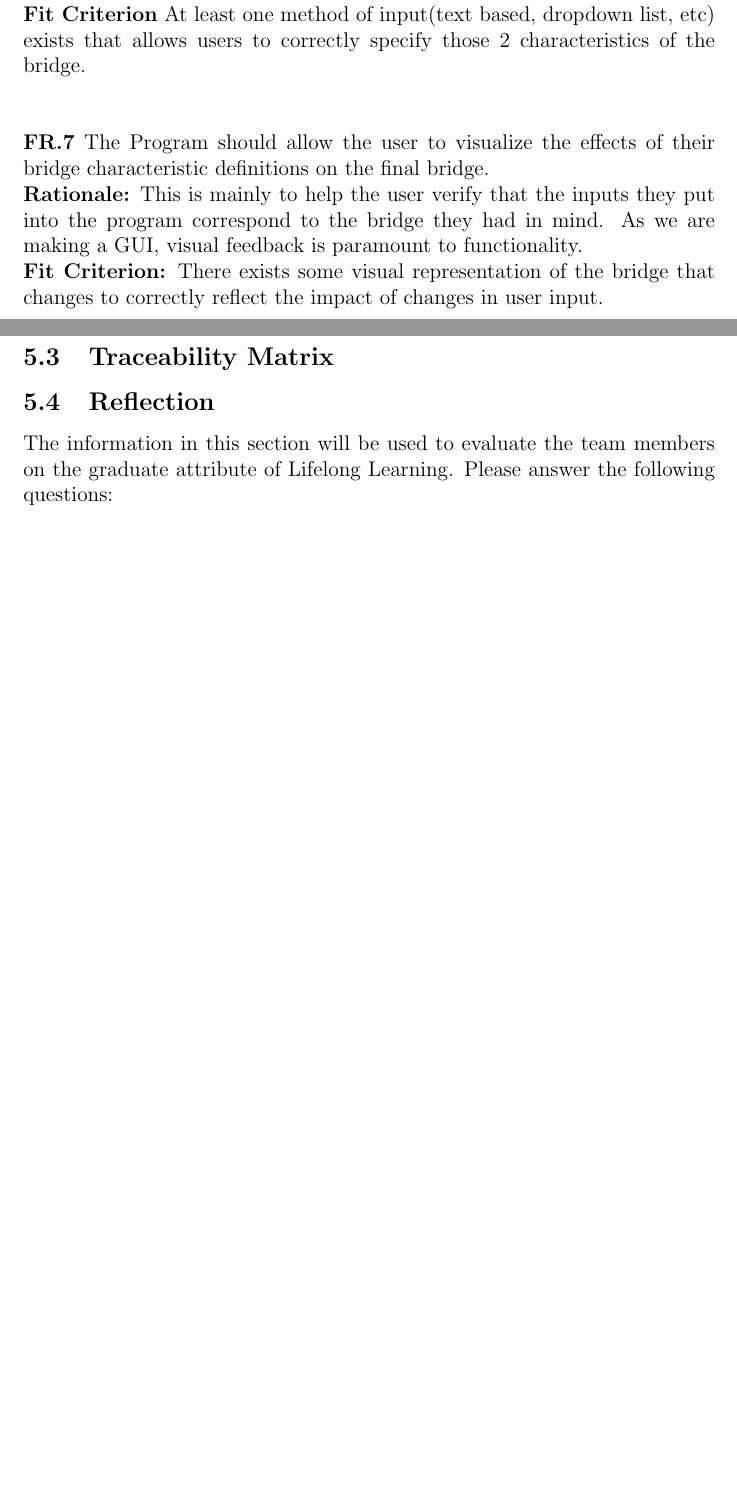
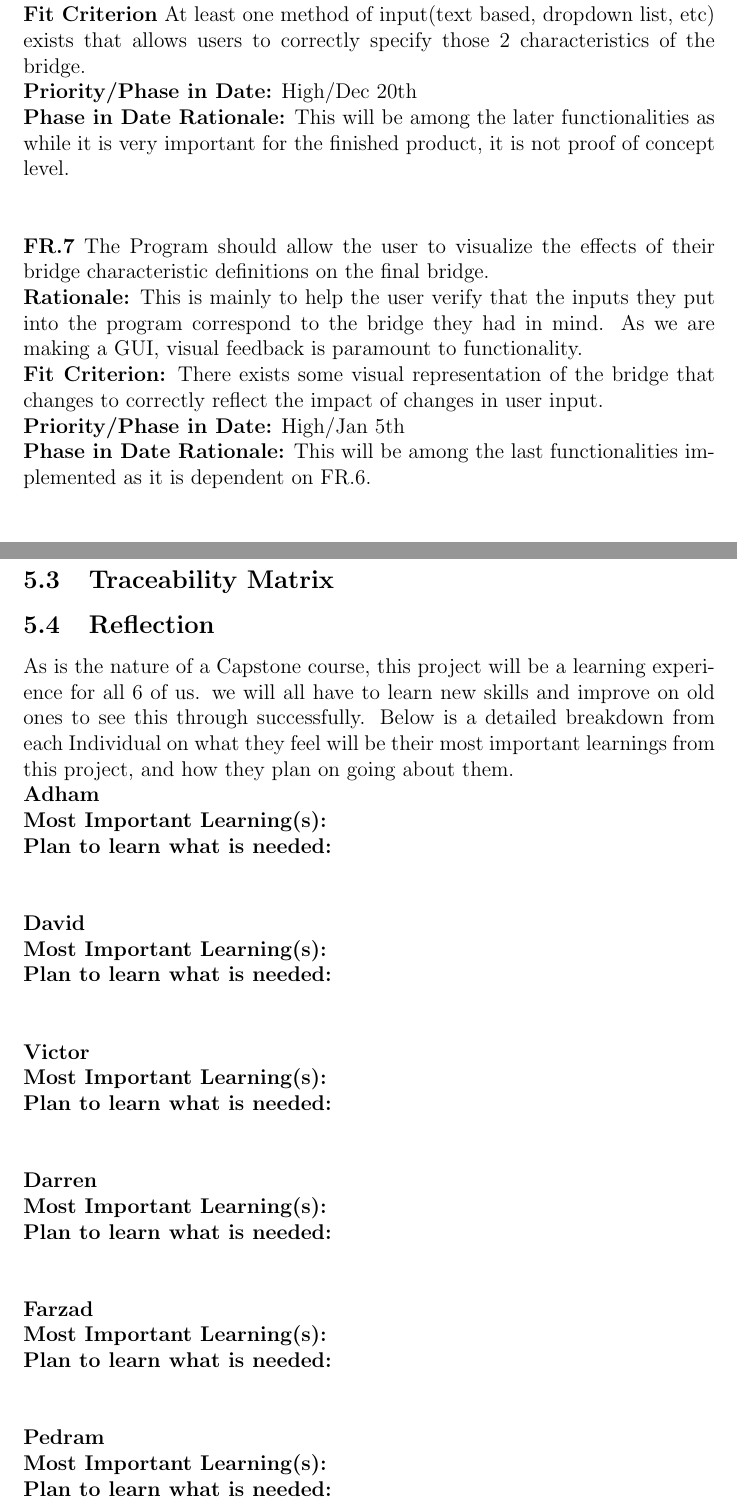
Before and after one commit to agentvv/MTOBridge, a LaTeX document (docs/SRS/SRS.tex): two parts of pages 16 and 30 of 30 before the commit and two parts of pages 17 and 31 of 32 after it, joined at a grey line, cut so that both start at the same text, the shorter picture padded with empty space. The pictures show the PDF file docs/SRS/SRS.pdf that the author committed with the source.

Commit message:
Added Phase in plan and Reflection Skeleton

```diff
--- a/docs/SRS/SRS.tex
+++ b/docs/SRS/SRS.tex
@@ -268,86 +270,118 @@ User characteristics should go under assumptions.
 
 
 
-\subsection{Functional Requirements}
+\subsection{Functional Requirements/Phase in Plan}
   \textbf{FR.1} The Program should be able to call the backend MATLAB functions. \\
   \textbf{Rationale:} To visually display the outputs corresponding to user input, the UI needs to first figure out what those outputs are via the backend MATLAB.\\
-  \textbf{Fit Criterion:} Testing will be performed to confirm whether or not the program can successfully call the MATLAB functions.\\\\
+  \textbf{Fit Criterion:} Testing will be performed to confirm whether or not the program can successfully call the MATLAB functions.\\
+  \textbf{Priority/Phase in Date:} Extremely High/Nov 7th\\
+  \textbf{Phase in Date Rationale:} This will be the first functionality implemnted as it is necessary for proof of concept.\\\\
 
   \noindent\textbf{FR.2} The Program should allow the user to define the characteristics of the truck platoon, including truck configuration, number of trucks, headway, and travel speed.\\
   \textbf{Rationale:} The goal of the program is to determine the forces exerted by a given platoon on a bridge, they can come in many different forms, so flexibility in the characteristics
   of the platoon are necessary for the relevance of the simulation.\\
-  \textbf{Fit Criterion:} At least one method of input(text based, dropdown list, etc) exists that allows users to correctly specify those 4 characteristics of the platoon.\\\\
+  \textbf{Fit Criterion:} At least one method of input(text based, dropdown list, etc) exists that allows users to correctly specify those 4 characteristics of the platoon.\\
+  \textbf{Priority/Phase in Date:} High/Dec 20th\\
+  \textbf{Phase in Date Rationale:} This will be among the later functionalities as while it is very important for the finished product, it is not proof of concept level.\\\\
 
   \noindent\textbf{FR.3} The Program should allow the user to visualize the effects of their truck platoon characteristic definitions on the final platoon.\\
   \textbf{Rationale:} This is mainly to help the user verify that the inputs they put into the program correspond to the platoon they had in mind. As we are making a GUI,
   visual feedback is paramount to functionality.\\
-  \textbf{Fit Criterion:} There exists some visual representation of the truck platoon that changes to correctly reflect the impact of changes in user input.\\\\
+  \textbf{Fit Criterion:} There exists some visual representation of the truck platoon that changes to correctly reflect the impact of changes in user input.\\
+  \textbf{Priority/Phase in Date:} High/Jan 5th\\
+  \textbf{Phase in Date Rationale:} This will be among the last functionalities implemented as it is dependent on FR.2.\\\\
 
   \noindent\textbf{FR.4} The Program should allow the user to save their current truck platoon configuration for later use.\\
   \textbf{Rationale:} Users may be interested in testing the demands a particular truck platoon places on bridges disproportionately more often than others,
    in multiple situations, and over multiple sessions. Making it so they don't have to manually remake it every time is important for the efficient use of The Program.\\
-  \textbf{Fit Criterion:} The Program is capable of storing a truck platoon configuration in some form to be retrieved later.\\\\
+  \textbf{Fit Criterion:} The Program is capable of storing a truck platoon configuration in some form to be retrieved later.\\
+  \textbf{Priority/Phase in Date:} Medium/Jan 25th\\
+  \textbf{Phase in Date Rationale:} This will be among the last functionalities implemented as it is among the lowest priority requirements.\\\\
 
   \noindent\textbf{FR.5} The Program should allow the user to load in their previously saved truck platoon configurations.\\
   \textbf{Rationale:} A companion piece to FR.4, the ability to save a configuration is functionally useless if you can't pull it back out later.\\
-  \textbf{Fit Criterion:} The Program is capable of correctly recreating a truck platoon configuration from previously saved data.\\\\
+  \textbf{Fit Criterion:} The Program is capable of correctly recreating a truck platoon configuration from previously saved data.\\
+  \textbf{Priority/Phase in Date:} Medium/Jan 30th\\
+  \textbf{Phase in Date Rationale:} This will be among the last functionalities implemented as it is among the lowest priority requirements.\\\\
 
   \noindent\textbf{FR.6} The Program should allow the user to define the characteristics of the bridge, inclduing what type of bridge it is and its length.\\
   \textbf{Rationale:} Different bridges will react to the same truck platoon differently, therefore specifiying the relevant characteristics of the bridge is necessary for
   the relevance of the simulation.\\
-  \textbf{Fit Criterion} At least one method of input(text based, dropdown list, etc) exists that allows users to correctly specify those 2 characteristics of the bridge.\\\\
+  \textbf{Fit Criterion} At least one method of input(text based, dropdown list, etc) exists that allows users to correctly specify those 2 characteristics of the bridge.\\
+  \textbf{Priority/Phase in Date:} High/Dec 20th\\
+  \textbf{Phase in Date Rationale:} This will be among the later functionalities as while it is very important for the finished product, it is not proof of concept level.\\\\
 
   \noindent\textbf{FR.7} The Program should allow the user to visualize the effects of their bridge characteristic definitions on the final bridge.\\
   \textbf{Rationale:} This is mainly to help the user verify that the inputs they put into the program correspond to the bridge they had in mind. As we are making a GUI,
   visual feedback is paramount to functionality.\\
-  \textbf{Fit Criterion:} There exists some visual representation of the bridge that changes to correctly reflect the impact of changes in user input.\\\\
+  \textbf{Fit Criterion:} There exists some visual representation of the bridge that changes to correctly reflect the impact of changes in user input.\\
+  \textbf{Priority/Phase in Date:} High/Jan 5th\\
+  \textbf{Phase in Date Rationale:} This will be among the last functionalities implemented as it is dependent on FR.6.\\\\
 
   \noindent\textbf{FR.8} The Program should allow the user to save their current bridge configuration for later use.\\
   \textbf{Rationale:} Users may be interested in testing a particular bridge configuration disproportionately more often than others, in multiple situations
    and over multiple sessions. Making it so they don't have to manually remake it every time is important for the efficient use of The Program.\\
-  \textbf{Fit Criterion:} The Program is capable of storing a bridge configuration in some form to be retrieved later.\\\\
+  \textbf{Fit Criterion:} The Program is capable of storing a bridge configuration in some form to be retrieved later.\\
+  \textbf{Priority/Phase in Date:} Medium/Jan 25th\\
+  \textbf{Phase in Date Rationale:} This will be among the last functionalities implemented as it is among the lowest priority requirements.\\\\
 
   \noindent\textbf{FR.9} The Program should allow the user to load in their previously saved bridge configurations.\\
   \textbf{Rationale:} A companion piece to FR.8, the ability to save a configuration is functionally useless if you can't pull it back out later.\\
-  \textbf{Fit Criterion:} The Program is capable of correctly recreating a bridge configuration from previously saved data.\\\\
+  \textbf{Fit Criterion:} The Program is capable of correctly recreating a bridge configuration from previously saved data.\\
+  \textbf{Priority/Phase in Date:} Medium/Jan 30th\\
+  \textbf{Phase in Date Rationale:} This will be among the last functionalities implemented as it is among the lowest priority requirements.\\\\
 
   \noindent\textbf{FR.10} The Program should allow the user to define which of the two solvers they are interested in using.\\
   \textbf{Rationale:} as the MATLAB backend can solve for both the demand on a concerned section as the platoon drives along, as well as for which section has the
   highest maximum demand over the course of the whole trip, and these are very different pieces of info, allowing the user to determine which they are currently interested in
   is important.\\
-  \textbf{Fit Criterion:} At least one method of input(text based, dropdown list, etc) exists that allows the user to accurately choose which solver they are would like to use.\\\\
+  \textbf{Fit Criterion:} At least one method of input(text based, dropdown list, etc) exists that allows the user to accurately choose which solver they are would like to use.\\
+  \textbf{Priority/Phase in Date:} Extremely High/Nov 20th\\
+  \textbf{Phase in Date Rationale:} This functionality will be implemented relatively early as it is an important part of the core program.\\\\
 
   \noindent\textbf{FR.11} The Program should allow the user to define a section of concern on the bridge.\\
   \textbf{Rationale:} The first solver revolves around calculating the demand on a certain point along the bridge as the truck platoon drives over, specifying what point it is
   that we care about is necessray for this function.\\
-  \textbf{Fit Criterion:} At least one method of input(text based, dropdown list, etc) exists that allows the user to accurately determine a section of concern on the bridge.\\\\
+  \textbf{Fit Criterion:} At least one method of input(text based, dropdown list, etc) exists that allows the user to accurately determine a section of concern on the bridge.\\
+  \textbf{Priority/Phase in Date:} Extremely High/Nov 25th\\
+  \textbf{Phase in Date Rationale:} This functionality will be implemented relatively early as it is an important part of the core program.\\\\
 
   \noindent\textbf{FR.12} The Program should allow the user to define a discretization length for their bridge.\\
   \textbf{Rationale:} The second solver finds which section has the maximum demand placed on it over the course of the platoon's trip. The discretization length determines how
   many sections the bridge is split up into, which is necessary for the functioning of the second solver.\\
-  \textbf{Fit Criterion:} At least one method of input(text based, dropdown list, etc) exists that allows the user to accurately define a discretization length for their bridge.\\\\
+  \textbf{Fit Criterion:} At least one method of input(text based, dropdown list, etc) exists that allows the user to accurately define a discretization length for their bridge.\\
+  \textbf{Priority/Phase in Date:} Extremely High/Nov 30th\\
+  \textbf{Phase in Date Rationale:} This functionality will be implemented relatively early as it is an important part of the core program.\\\\
 
   \noindent\textbf{FR.13} The Program should allow the user to define which type of demand placed on the bridge they are interested in, between shear forces and positive/negative moment.\\
   \textbf{Rationale:} There are a variety of different demands placed on the bridge as the platoon drives over, and the MATLAB backend contains calculations for all 3 of the
   above mentioned demands. Allowing the user to define which of the 3 they are interested in seeing is necessary for the functionality of the simulation.\\
   \textbf{Fit Criterion:} At least one method of input(text based, dropdown list, etc) exists that allows the user to correctly define which of the 3 demands they are interested in
-  simulating.\\\\
+  simulating.\\
+  \textbf{Priority/Phase in Date:} High/Dec 15th\\
+  \textbf{Phase in Date Rationale:} This functionality will be implemented somewhere in the middle as it is and important part of the program.\\\\
 
   \noindent\textbf{FR.14} The Program should be capable of visualizing the results of the concerned section calculation for the user.\\
   \textbf{Rationale:} This is essentially the main purpose of the GUI; displaying the results of the MATLAB backend calculations visually to the user. This is one of the two
   main caluclations to be represented, so this functionality is very necessary.\\
-  \textbf{Fit Criterion:} There exists an accurate visualization of the mathematical results of the concerned section calculation.\\\\
+  \textbf{Fit Criterion:} There exists an accurate visualization of the mathematical results of the concerned section calculation.\\
+  \textbf{Priority/Phase in Date:} Paramount/Dec 10th\\
+  \textbf{Phase in Date Rationale:} While this functionality is THE core feature of the program, its proper implementation depends on many other FRs, so it will be fully implmented on the later side.\\\\
 
   \noindent\textbf{FR.15} The Program should be capable of visualizing the results of the critical section calculation for the user.\\
   \textbf{Rationale:} This is essentially the main purpose of the GUI; displaying the results of the MATLAB backend calculations visually to the user. This is one of the two
   main caluclations to be represented, so this functionality is very necessary.\\
-  \textbf{Fit Criterion:} There exists an accurate visualization of the mathematical results of the critical section calculation.\\\\
+  \textbf{Fit Criterion:} There exists an accurate visualization of the mathematical results of the critical section calculation.\\
+  \textbf{Priority/Phase in Date:} Paramount/Dec 10th\\
+  \textbf{Phase in Date Rationale:} While this functionality is THE core feature of the program, its proper implementation depends on many other FRs, so it will be fully implmented on the later side.\\\\
 
   \noindent\textbf{FR.16} The Program should be capable of outputting a report summarizing the results of its runtime.\\
   \textbf{Rationale:} Having a long term representation of the data presented in the program after the current session of use is over is helpful for engineers comparing
   and contrasting diffrent simulations over time. Without this, the information would be lost as soon as the program was exited.\\
-  \textbf{Fit Criterion:} There exists an accurate report that cotains all the relevant data from simulations run over the course of the runtime in some output format.\\\\
-\subsection{Phase in Plan}
+  \textbf{Fit Criterion:} There exists an accurate report that cotains all the relevant data from simulations run over the course of the runtime in some output format.\\
+  \textbf{Priority/Phase in Date:} High/Jan 15th\\
+  \textbf{Phase in Date Rationale:} This will be among the last functionalities implemented as it is dependent on many other FRs.\\\\
+
 
 \section{Non-functional Requirements}
 
@@ -560,8 +594,33 @@ Their values are defined in this section for easy maintenance.
 
 \subsection{Reflection}
 
-The information in this section will be used to evaluate the team members on the
-graduate attribute of Lifelong Learning.  Please answer the following questions:
+As is the nature of a Capstone course, this project will be a learning experience for all 6 of us. we will all have to learn new skills and improve on old ones to see this
+through successfully. Below is a detailed breakdown from each Individual on what they feel will be their most important learnings from this project, and how they plan on
+going about them.
+
+\noindent\textbf{Adham}\\
+\textbf{Most Important Learning(s):}\\
+\textbf{Plan to learn what is needed:}\\\\
+
+\noindent\textbf{David}\\
+\textbf{Most Important Learning(s):}\\
+\textbf{Plan to learn what is needed:}\\\\
+
+\noindent\textbf{Victor}\\
+\textbf{Most Important Learning(s):}\\
+\textbf{Plan to learn what is needed:}\\\\
+
+\noindent\textbf{Darren}\\
+\textbf{Most Important Learning(s):}\\
+\textbf{Plan to learn what is needed:}\\\\
+
+\noindent\textbf{Farzad}\\
+\textbf{Most Important Learning(s):}\\
+\textbf{Plan to learn what is needed:}\\\\
+
+\noindent\textbf{Pedram}\\
+\textbf{Most Important Learning(s):}\\
+\textbf{Plan to learn what is needed:}\\\\
 
 \begin{enumerate}
   \item What knowledge and skills will the team collectively need to acquire to
```
Also changed, not shown: docs/SRS/SRS.pdf, docs/SRS/SRS.tex (2 more changed lines).
